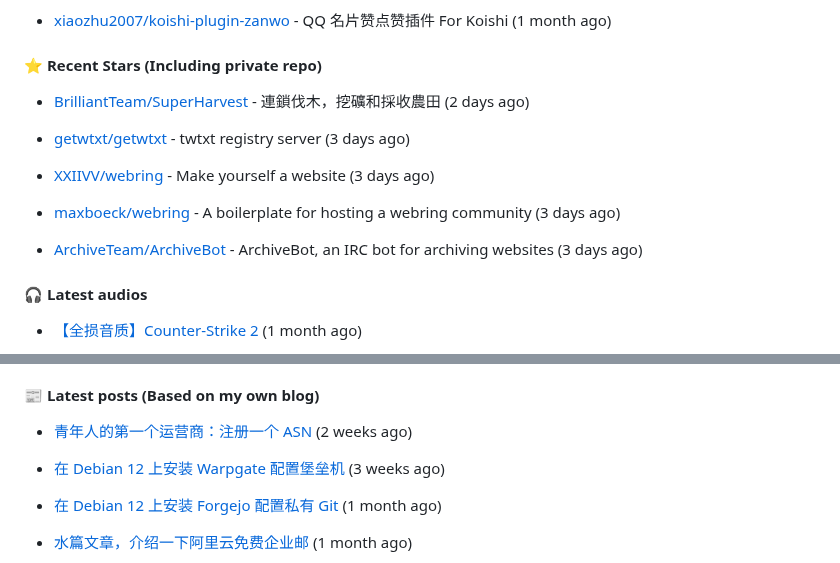
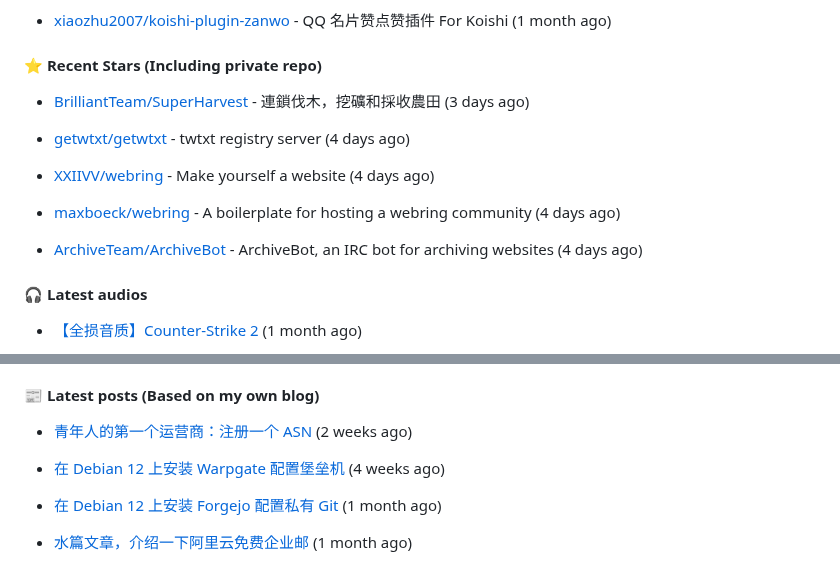
Before and after one commit to xiaozhu2007/xiaozhu2007, a Markdown page: README.md, 2 parts joined by grey strips. Rendered like a GitHub page.

Commit message:
docs: Update generated README [skip ci]

```diff
--- a/README.md
+++ b/README.md
@@ -47,15 +47,15 @@ Length: 250 [text/x-plain]
 
 
 
-- [BrilliantTeam/SuperHarvest](https://github.com/BrilliantTeam/SuperHarvest) - 連鎖伐木，挖礦和採收農田 (2 days ago)
+- [BrilliantTeam/SuperHarvest](https://github.com/BrilliantTeam/SuperHarvest) - 連鎖伐木，挖礦和採收農田 (3 days ago)
 
-- [getwtxt/getwtxt](https://github.com/getwtxt/getwtxt) - twtxt registry server (3 days ago)
+- [getwtxt/getwtxt](https://github.com/getwtxt/getwtxt) - twtxt registry server (4 days ago)
 
-- [XXIIVV/webring](https://github.com/XXIIVV/webring) - Make yourself a website (3 days ago)
+- [XXIIVV/webring](https://github.com/XXIIVV/webring) - Make yourself a website (4 days ago)
 
-- [maxboeck/webring](https://github.com/maxboeck/webring) - A boilerplate for hosting a webring community (3 days ago)
+- [maxboeck/webring](https://github.com/maxboeck/webring) - A boilerplate for hosting a webring community (4 days ago)
 
-- [ArchiveTeam/ArchiveBot](https://github.com/ArchiveTeam/ArchiveBot) - ArchiveBot, an IRC bot for archiving websites (3 days ago)
+- [ArchiveTeam/ArchiveBot](https://github.com/ArchiveTeam/ArchiveBot) - ArchiveBot, an IRC bot for archiving websites (4 days ago)
 
 #### 🎧 Latest audios
 
@@ -79,7 +79,7 @@ Length: 250 [text/x-plain]
 
 - [青年人的第一个运营商：注册一个 ASN](https://blog.liuzhen932.top/posts/asn-1-registration/) (2 weeks ago)
 
-- [在 Debian 12 上安装 Warpgate 配置堡垒机](https://blog.liuzhen932.top/posts/hello-warpgate/) (3 weeks ago)
+- [在 Debian 12 上安装 Warpgate 配置堡垒机](https://blog.liuzhen932.top/posts/hello-warpgate/) (4 weeks ago)
 
 - [在 Debian 12 上安装 Forgejo 配置私有 Git](https://blog.liuzhen932.top/posts/hello-forgejo/) (1 month ago)
 
```
